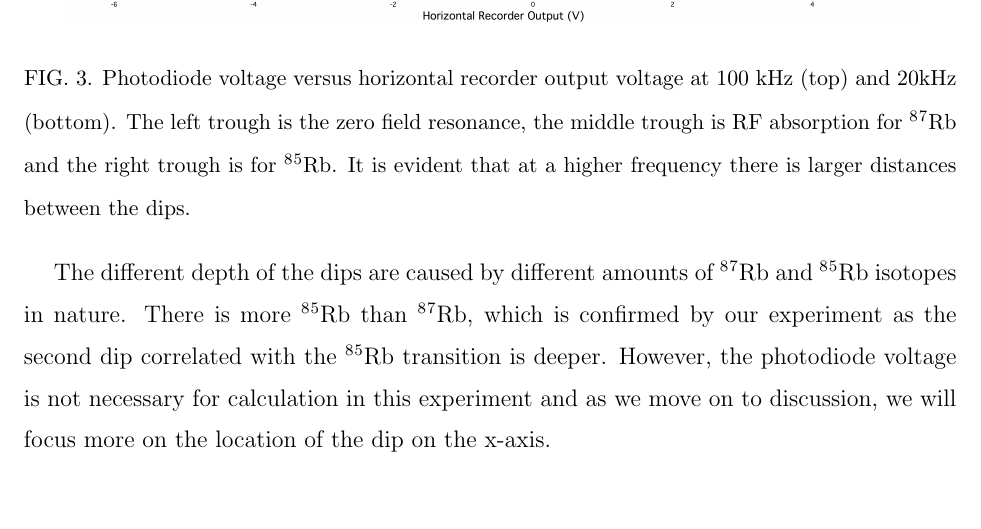
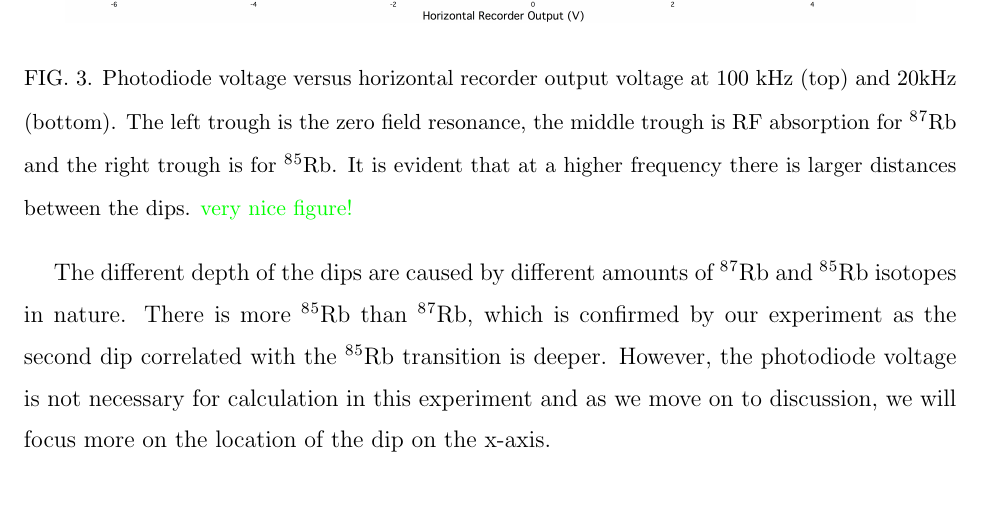
Before and after one commit to ClaudiaYun/Optical_Pumping, a LaTeX paper (Optical PumpingV2.tex): part of page 9 of 15, cut so that both start at the same text. Compiled offline with pdfLaTeX.

Commit message:
praise for figure 3

```diff
--- a/Optical PumpingV2.tex
+++ b/Optical PumpingV2.tex
@@ -128,7 +128,7 @@ A series of plots of photodiode voltage versus horizontal sweep voltage are obta
 \centering
 \includegraphics[width=15cm]{100k.png}
 \includegraphics[width=15cm]{20k.png}
-\caption{Photodiode voltage versus horizontal recorder output voltage at 100 kHz (top) and 20kHz (bottom). The left trough is the zero field resonance, the middle trough is RF absorption for $^8$$^7$Rb and the right trough is for $^8$$^5$Rb. It is evident that at a higher frequency there is larger  distances between the dips.}
+\caption{Photodiode voltage versus horizontal recorder output voltage at 100 kHz (top) and 20kHz (bottom). The left trough is the zero field resonance, the middle trough is RF absorption for $^8$$^7$Rb and the right trough is for $^8$$^5$Rb. It is evident that at a higher frequency there is larger  distances between the dips. \textcolor{green}{very nice figure!}}
 \label{100kHz}
 \end{figure}
 
```
Also changed, not shown: Optical PumpingV2.pdf, 3 other files.
